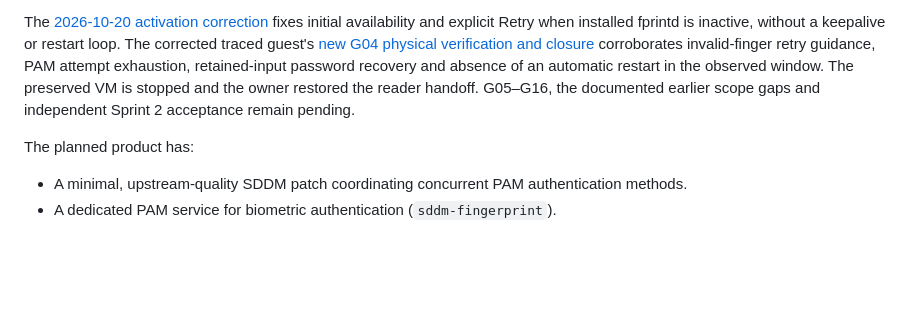
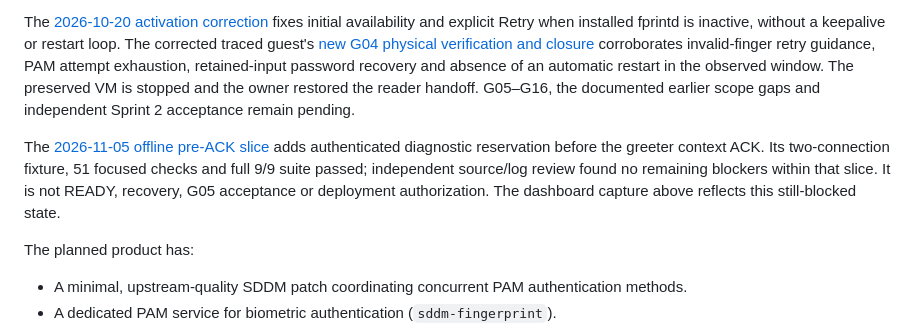
Before and after one commit to agmonetti/fplogin, a Markdown page: README.md, the part around the change. Rendered like a GitHub page; blank space fills up the shorter version.

Commit message:
docs: record verified offline pre-ACK reservation scope

```diff
--- a/README.md
+++ b/README.md
@@ -13,6 +13,8 @@ SDDM does not natively support fingerprint authentication. Users must type their
 The Foundation Gate, Sprint 0 and Sprint 1 are complete. Sprint 1 is accepted and closed by the [2026-10-04 independent review](docs/reviews/sprint-1.md#2026-10-04-sol-independent-acceptance-review--sprint-1-gate), including the final physical-reader matrix R01–R16. Sprint 2 is integrated, with isolated build/tests and USB-free guest surface verification, but remains unaccepted. The physical retest corroborated G01 with an active-service precondition, G02 backend behavior and G03 backend behavior under diagnostic scheduling; it stopped before G04 scanning because guest fprintd became unavailable. The VM is now stopped and the owner restored the host reader handoff. Follow the [documented resumption order](docs/reviews/sprint-2.md#session-closure-and-resumption-order), not the historical progress labels; any new physical run needs fresh authorization. Source, assets and integrity metadata are preserved in persistent storage. Sprint 3 remains blocked until Sprint 2 acceptance.
 
 The [2026-10-20 activation correction](docs/reviews/sprint-2.md#6-2026-10-20-bounded-fprintd-activation-correction) fixes initial availability and explicit Retry when installed fprintd is inactive, without a keepalive or restart loop. The corrected traced guest's [new G04 physical verification and closure](docs/reviews/sprint-2.md#7-2026-10-21-g04-physical-verification-and-laboratory-closure) corroborates invalid-finger retry guidance, PAM attempt exhaustion, retained-input password recovery and absence of an automatic restart in the observed window. The preserved VM is stopped and the owner restored the reader handoff. G05–G16, the documented earlier scope gaps and independent Sprint 2 acceptance remain pending.
+
+The [2026-11-05 offline pre-ACK slice](docs/reviews/g05-preack-control-2026-11-05.md) adds authenticated diagnostic reservation before the greeter context ACK. Its two-connection fixture, 51 focused checks and full 9/9 suite passed; independent source/log review found no remaining blockers within that slice. It is not READY, recovery, G05 acceptance or deployment authorization. The dashboard capture above reflects this still-blocked state.
 
 The planned product has:
 
```
Also changed, not shown: docs/assets/dashboard.png, 2 other files.
